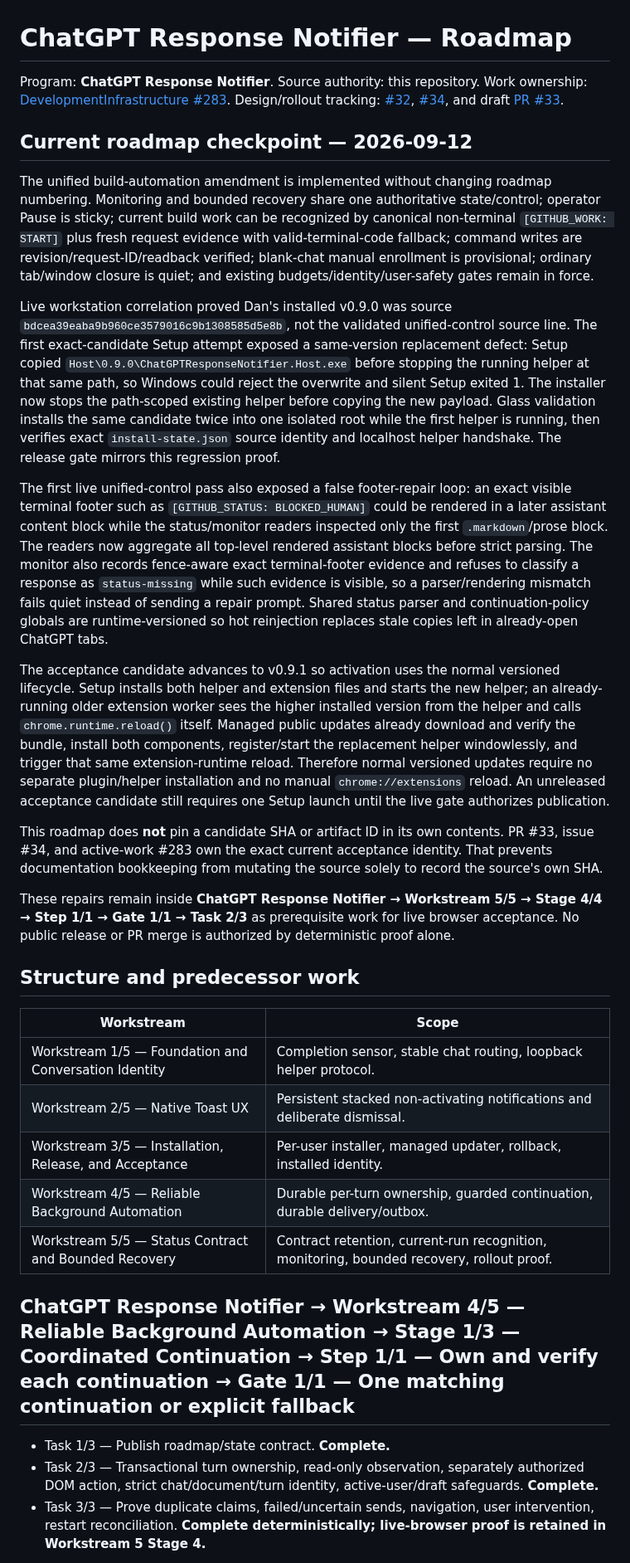
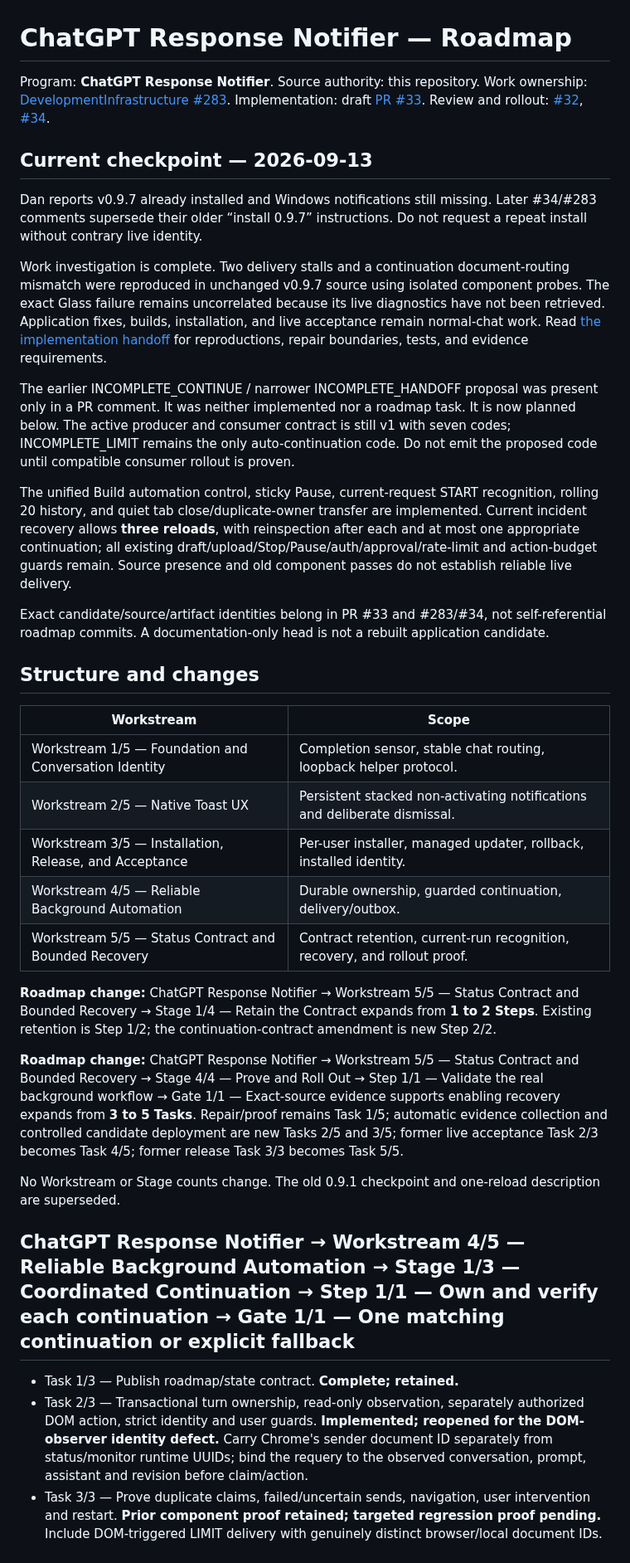
Before and after one commit to thatoneguydan/chatgpt-response-notifier, a Markdown page: ROADMAP.md, the part around one of its changes. Shown at 83% size. GitHub-like rendering.

```diff
--- a/ROADMAP.md
+++ b/ROADMAP.md
@@ -1,34 +1,38 @@
 # ChatGPT Response Notifier — Roadmap
 
-Program: **ChatGPT Response Notifier**. Source authority: this repository. Work ownership: [DevelopmentInfrastructure #283](https://github.com/thatoneguydan/DevelopmentInfrastructure/issues/283). Design/rollout tracking: [#32](https://github.com/thatoneguydan/chatgpt-response-notifier/issues/32), [#34](https://github.com/thatoneguydan/chatgpt-response-notifier/issues/34), and draft [PR #33](https://github.com/thatoneguydan/chatgpt-response-notifier/pull/33).
+Program: **ChatGPT Response Notifier**. Source authority: this repository. Work ownership: [DevelopmentInfrastructure #283](https://github.com/thatoneguydan/DevelopmentInfrastructure/issues/283). Implementation: draft [PR #33](https://github.com/thatoneguydan/chatgpt-response-notifier/pull/33). Review and rollout: [#32](https://github.com/thatoneguydan/chatgpt-response-notifier/issues/32), [#34](https://github.com/thatoneguydan/chatgpt-response-notifier/issues/34).
 
-## Current roadmap checkpoint — 2026-09-12
+## Current checkpoint — 2026-09-13
 
-The unified build-automation amendment is implemented without changing roadmap numbering. Monitoring and bounded recovery share one authoritative state/control; operator Pause is sticky; current build work can be recognized by canonical non-terminal `[GITHUB_WORK: START]` plus fresh request evidence with valid-terminal-code fallback; command writes are revision/request-ID/readback verified; blank-chat manual enrollment is provisional; ordinary tab/window closure is quiet; and existing budgets/identity/user-safety gates remain in force.
+Dan reports v0.9.7 already installed and Windows notifications still missing. Later #34/#283 comments supersede their older “install 0.9.7” instructions. Do not request a repeat install without contrary live identity.
 
-Live workstation correlation proved Dan's installed v0.9.0 was source `bdcea39eaba9b960ce3579016c9b1308585d5e8b`, not the validated unified-control source line. The first exact-candidate Setup attempt exposed a same-version replacement defect: Setup copied `Host\0.9.0\ChatGPTResponseNotifier.Host.exe` before stopping the running helper at that same path, so Windows could reject the overwrite and silent Setup exited 1. The installer now stops the path-scoped existing helper before copying the new payload. Glass validation installs the same candidate twice into one isolated root while the first helper is running, then verifies exact `install-state.json` source identity and localhost helper handshake. The release gate mirrors this regression proof.
+Work investigation is complete. Two delivery stalls and a continuation document-routing mismatch were reproduced in unchanged v0.9.7 source using isolated component probes. The exact Glass failure remains uncorrelated because its live diagnostics have not been retrieved. Application fixes, builds, installation, and live acceptance remain normal-chat work. Read [the implementation handoff](docs/WORK-HANDOFF-2026-09-13.md) for reproductions, repair boundaries, tests, and evidence requirements.
 
-The first live unified-control pass also exposed a false footer-repair loop: an exact visible terminal footer such as `[GITHUB_STATUS: BLOCKED_HUMAN]` could be rendered in a later assistant content block while the status/monitor readers inspected only the first `.markdown`/prose block. The readers now aggregate all top-level rendered assistant blocks before strict parsing. The monitor also records fence-aware exact terminal-footer evidence and refuses to classify a response as `status-missing` while such evidence is visible, so a parser/rendering mismatch fails quiet instead of sending a repair prompt. Shared status parser and continuation-policy globals are runtime-versioned so hot reinjection replaces stale copies left in already-open ChatGPT tabs.
+The earlier INCOMPLETE_CONTINUE / narrower INCOMPLETE_HANDOFF proposal was present only in a PR comment. It was neither implemented nor a roadmap task. It is now planned below. The active producer and consumer contract is still v1 with seven codes; INCOMPLETE_LIMIT remains the only auto-continuation code. Do not emit the proposed code until compatible consumer rollout is proven.
 
-The acceptance candidate advances to v0.9.1 so activation uses the normal versioned lifecycle. Setup installs both helper and extension files and starts the new helper; an already-running older extension worker sees the higher installed version from the helper and calls `chrome.runtime.reload()` itself. Managed public updates already download and verify the bundle, install both components, register/start the replacement helper windowlessly, and trigger that same extension-runtime reload. Therefore normal versioned updates require no separate plugin/helper installation and no manual `chrome://extensions` reload. An unreleased acceptance candidate still requires one Setup launch until the live gate authorizes publication.
+The unified Build automation control, sticky Pause, current-request START recognition, rolling 20 history, and quiet tab close/duplicate-owner transfer are implemented. Current incident recovery allows **three reloads**, with reinspection after each and at most one appropriate continuation; all existing draft/upload/Stop/Pause/auth/approval/rate-limit and action-budget guards remain. Source presence and old component passes do not establish reliable live delivery.
 
-This roadmap does **not** pin a candidate SHA or artifact ID in its own contents. PR #33, issue #34, and active-work #283 own the exact current acceptance identity. That prevents documentation bookkeeping from mutating the source solely to record the source's own SHA.
+Exact candidate/source/artifact identities belong in PR #33 and #283/#34, not self-referential roadmap commits. A documentation-only head is not a rebuilt application candidate.
 
-These repairs remain inside **ChatGPT Response Notifier → Workstream 5/5 → Stage 4/4 → Step 1/1 → Gate 1/1 → Task 2/3** as prerequisite work for live browser acceptance. No public release or PR merge is authorized by deterministic proof alone.
-
-## Structure and predecessor work
+## Structure and changes
 
 | Workstream | Scope |
 | --- | --- |
 | Workstream 1/5 — Foundation and Conversation Identity | Completion sensor, stable chat routing, loopback helper protocol. |
 | Workstream 2/5 — Native Toast UX | Persistent stacked non-activating notifications and deliberate dismissal. |
 | Workstream 3/5 — Installation, Release, and Acceptance | Per-user installer, managed updater, rollback, installed identity. |
-| Workstream 4/5 — Reliable Background Automation | Durable per-turn ownership, guarded continuation, durable delivery/outbox. |
-| Workstream 5/5 — Status Contract and Bounded Recovery | Contract retention, current-run recognition, monitoring, bounded recovery, rollout proof. |
+| Workstream 4/5 — Reliable Background Automation | Durable ownership, guarded continuation, delivery/outbox. |
+| Workstream 5/5 — Status Contract and Bounded Recovery | Contract retention, current-run recognition, recovery, and rollout proof. |
+
+**Roadmap change:** ChatGPT Response Notifier → Workstream 5/5 — Status Contract and Bounded Recovery → Stage 1/4 — Retain the Contract expands from **1 to 2 Steps**. Existing retention is Step 1/2; the continuation-contract amendment is new Step 2/2.
+
+**Roadmap change:** ChatGPT Response Notifier → Workstream 5/5 — Status Contract and Bounded Recovery → Stage 4/4 — Prove and Roll Out → Step 1/1 — Validate the real background workflow → Gate 1/1 — Exact-source evidence supports enabling recovery expands from **3 to 5 Tasks**. Repair/proof remains Task 1/5; automatic evidence collection and controlled candidate deployment are new Tasks 2/5 and 3/5; former live acceptance Task 2/3 becomes Task 4/5; former release Task 3/3 becomes Task 5/5.
+
+No Workstream or Stage counts change. The old 0.9.1 checkpoint and one-reload description are superseded.
 
 ## ChatGPT Response Notifier → Workstream 4/5 — Reliable Background Automation → Stage 1/3 — Coordinated Continuation → Step 1/1 — Own and verify each continuation → Gate 1/1 — One matching continuation or explicit fallback
 
-- Task 1/3 — Publish roadmap/state contract. **Complete.**
-- Task 2/3 — Transactional turn ownership, read-only observation, separately authorized DOM action, strict chat/document/turn identity, active-user/draft safeguards. **Complete.**
-- Task 3/3 — Prove duplicate claims, failed/uncertain sends, navigation, user intervention, restart reconciliation. **Complete deterministically; live-browser proof is retained in Workstream 5 Stage 4.**
+- Task 1/3 — Publish roadmap/state contract. **Complete; retained.**
+- Task 2/3 — Transactional turn ownership, read-only observation, separately authorized DOM action, strict identity and user guards. **Implemented; reopened for the DOM-observer identity defect.** Carry Chrome's sender document ID separately from status/monitor runtime UUIDs; bind the requery to the observed conversation, prompt, assistant and revision before claim/action.
+- Task 3/3 — Prove duplicate claims, failed/uncertain sends, navigation, user intervention and restart. **Prior component proof retained; targeted regression proof pending.** Include DOM-triggered LIMIT delivery with genuinely distinct browser/local document IDs.
 
```
Also changed, not shown: other parts of ROADMAP.md (+39 -45 lines), docs/WORK-HANDOFF-2026-09-13.md (added, +104 -0 lines).
